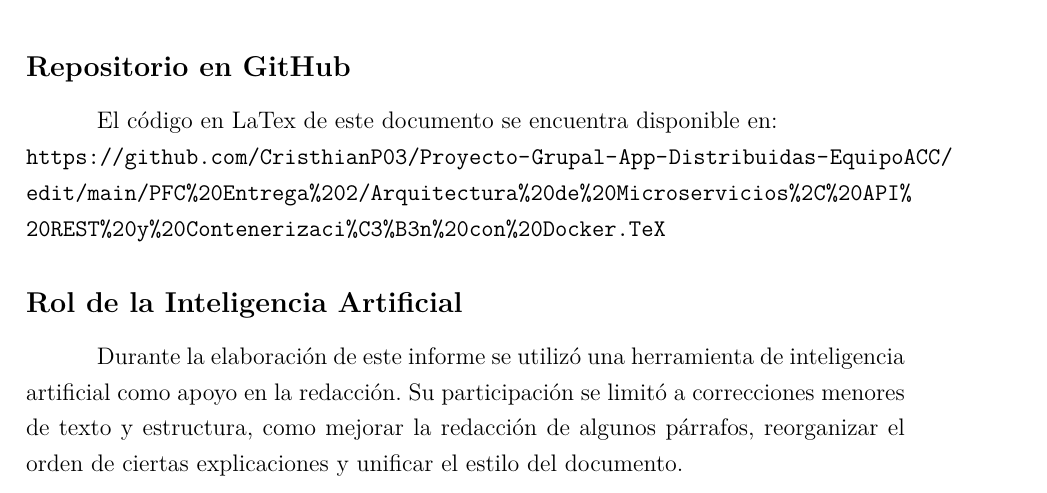
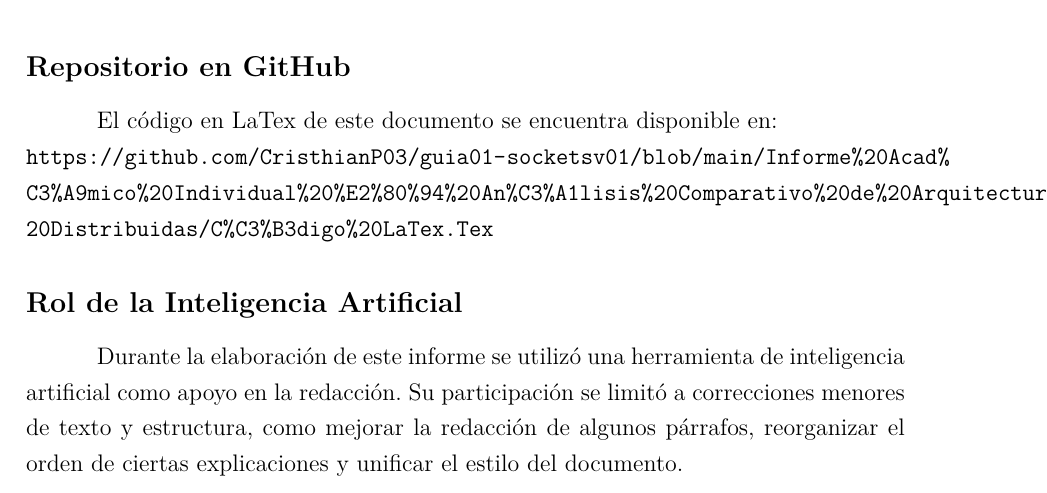
Before and after one commit to CristhianP03/guia01-socketsv01, a LaTeX document (Informe Académico Individual — Análisis Comparativo de Arquitecturas Distribuidas/Código LaTex.Tex): part of page 15 of 15, cut so that both start at the same text. Compiled offline with pdfLaTeX.

Commit message:
Fix GitHub link in LaTeX document
Updated the GitHub URL for the LaTeX code repository.

```diff
--- a/Informe Académico Individual — Análisis Comparativo de Arquitecturas Distribuidas/Código LaTex.Tex
+++ b/Informe Académico Individual — Análisis Comparativo de Arquitecturas Distribuidas/Código LaTex.Tex
@@ -670,7 +670,7 @@ donde no lo están, el monolito modular sigue siendo la decisión más honesta.
 
 El código en LaTex de este documento se encuentra disponible en:
 \newline
-\url{https://github.com/CristhianP03/Proyecto-Grupal-App-Distribuidas-EquipoACC/edit/main/PFC%20Entrega%202/Arquitectura%20de%20Microservicios%2C%20API%20REST%20y%20Contenerizaci%C3%B3n%20con%20Docker.TeX}
+\url{https://github.com/CristhianP03/guia01-socketsv01/blob/main/Informe%20Acad%C3%A9mico%20Individual%20%E2%80%94%20An%C3%A1lisis%20Comparativo%20de%20Arquitecturas%20Distribuidas/C%C3%B3digo%20LaTex.Tex}
 
 \section*{Rol de la Inteligencia Artificial}
 Durante la elaboración de este informe se utilizó una herramienta de
```
